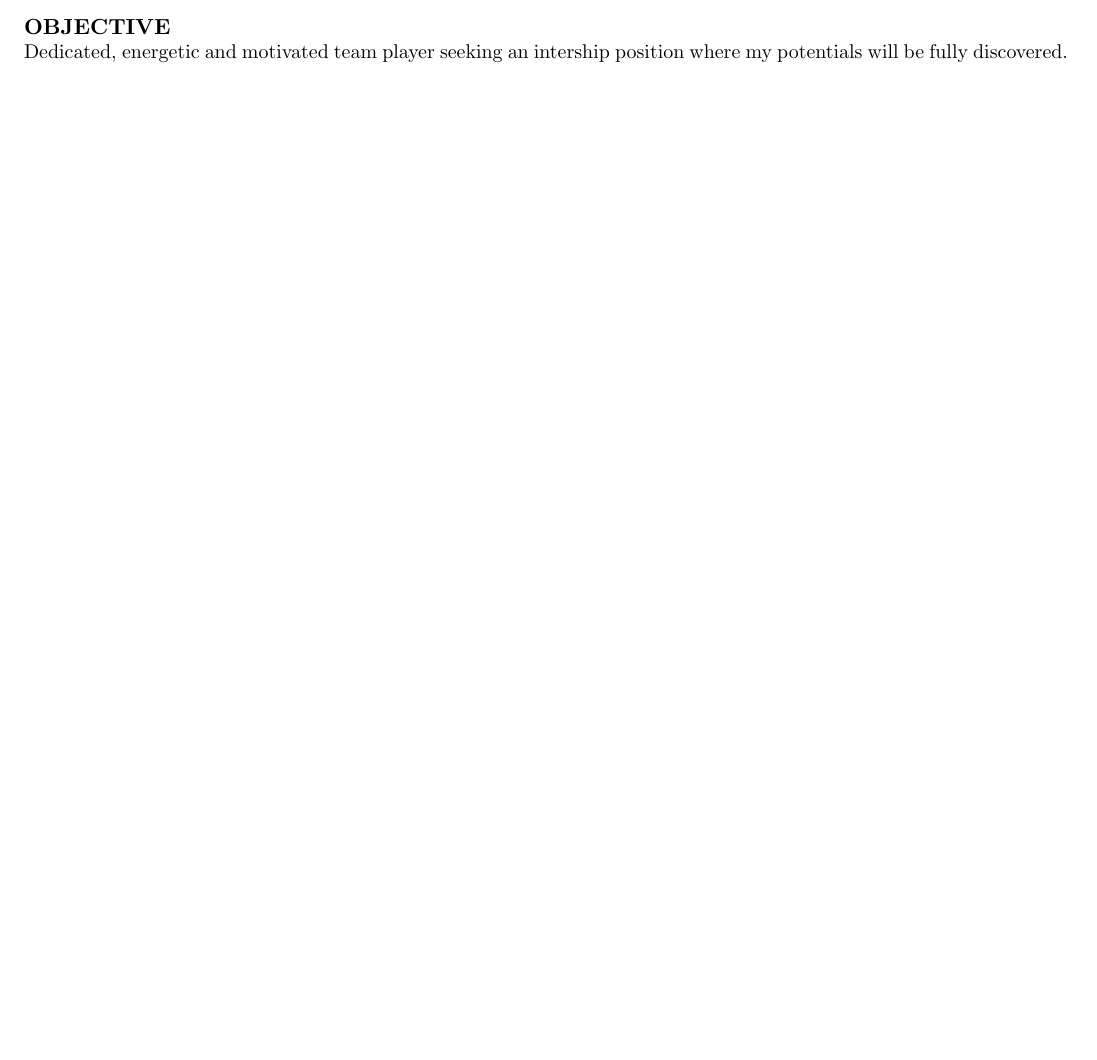
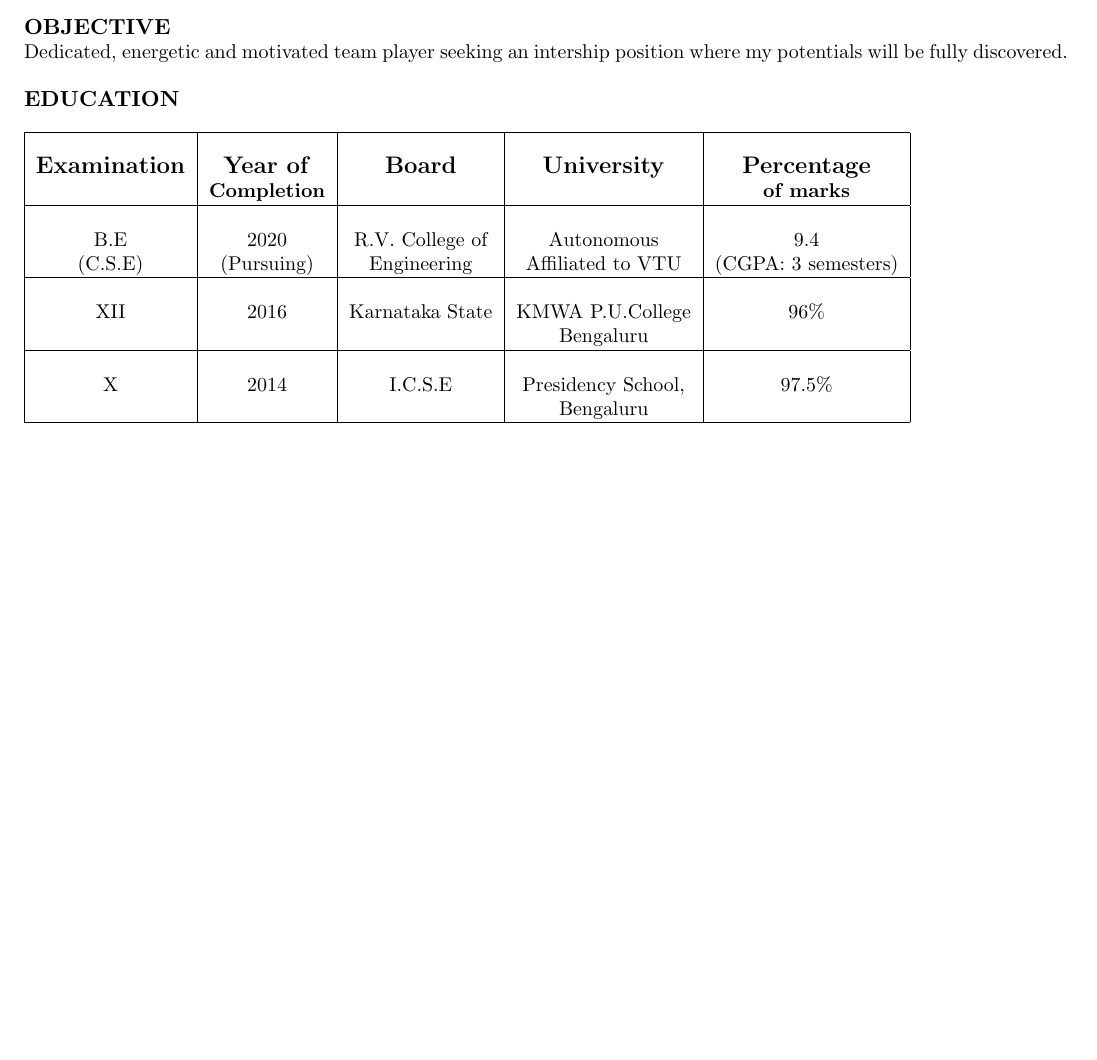
Before and after one commit to krupa-sindhu/krupa_Resume, a LaTeX CV (resume.tex): part of the page, cut so that both start at the same text, the shorter picture padded with empty space. Compiled offline with pdfLaTeX.

Commit message:
Education details added

```diff
--- a/resume.tex
+++ b/resume.tex
@@ -23,4 +23,27 @@
 
  \noindent\textbf{{\normalsize  OBJECTIVE}}\\
  \small {Dedicated, energetic and motivated team player seeking an intership position where my potentials will be fully discovered.\\}
+
+ \noindent\textbf{{\normalsize  EDUCATION}}\\
+ \\
+ \begin{tabular}{ |c|c|c|c|c| }
+ 	\hline
+ 	&&&&\\
+ 	\textbf{\large{Examination}} & \textbf{\large{Year of}} & \textbf{\large{Board}} & \textbf{\large{University}} & \textbf{\large{Percentage}} \\
+ 	& \textbf{Completion} & &  &\textbf{of marks}  \\
+ 	\hline
+ 	&&&&\\
+ 	B.E&2020 &R.V. College of & Autonomous  & 9.4\\
+ 	(C.S.E)  &  (Pursuing) & Engineering &Affiliated to VTU   &(CGPA: 3 semesters) \\
+ 	\hline
+ 	&&&&\\
+ 	XII &2016  & Karnataka State & KMWA P.U.College &  96\% \\
+ 	&  & & Bengaluru & \\
+ 	\hline
+ 	&&&&\\
+ 	X & 2014   & I.C.S.E & Presidency School, & 97.5\% \\
+ 	&  & & Bengaluru & \\
+ 	\hline
+ \end{tabular}
+
 \end{document}
```
Also changed, not shown: resume.pdf, 2 other files.
